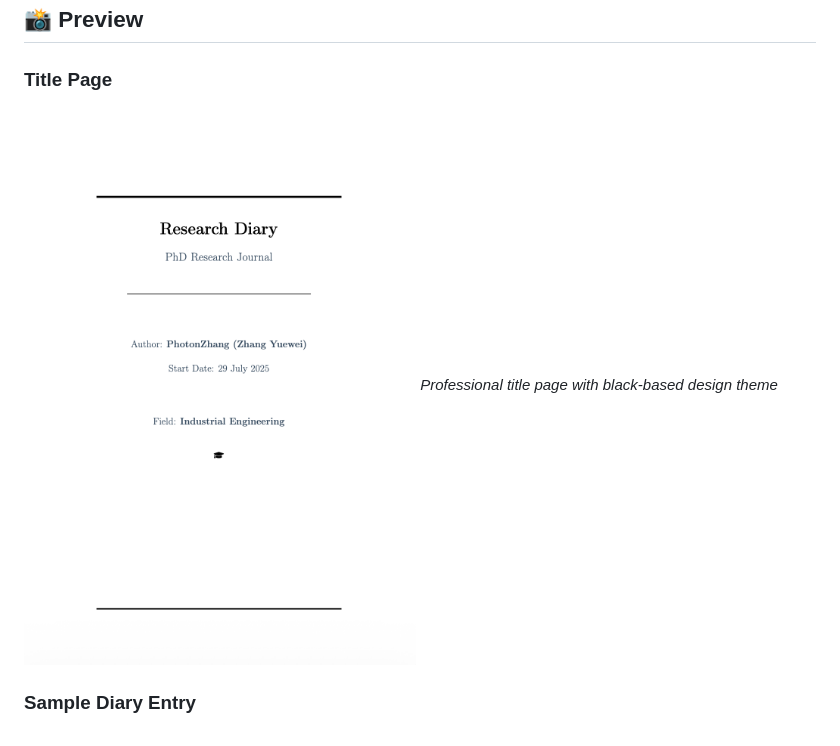
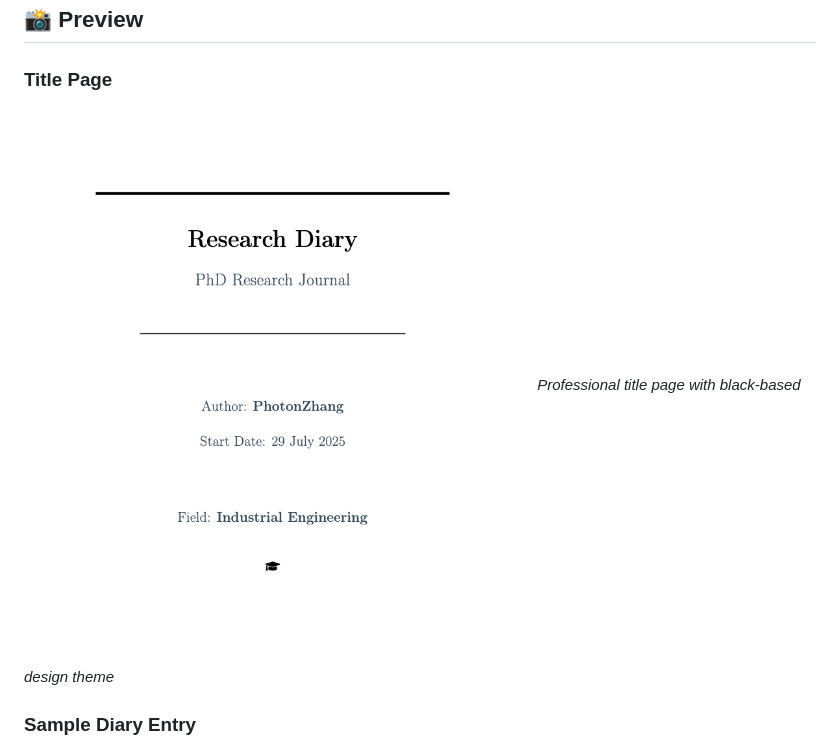
Before and after one commit to Photen/ResearchDiary, a Markdown page: README.md, the part around the change. Rendered like a GitHub page; pictures changed too: assets/image-20250729102334192.png (added).

Commit message:
Update diary PDF and README preview image
- Replace the preview image in README.md with a new version.
- Update diary.pdf to reflect recent changes.

Enhancement: Improved visual representation of the diary template.

```diff
--- a/README.md
+++ b/README.md
@@ -13,7 +13,7 @@ A professional LaTeX template for creating research diaries and journals, specif
 ## 📸 Preview
 
 ### Title Page
-![image-20250729101327740](./assets/image-20250729101327740.png)
+![image-20250729102334192](./assets/image-20250729102334192.png)
 *Professional title page with black-based design theme*
 
 ### Sample Diary Entry
```
Also changed, not shown: 1 other file.
